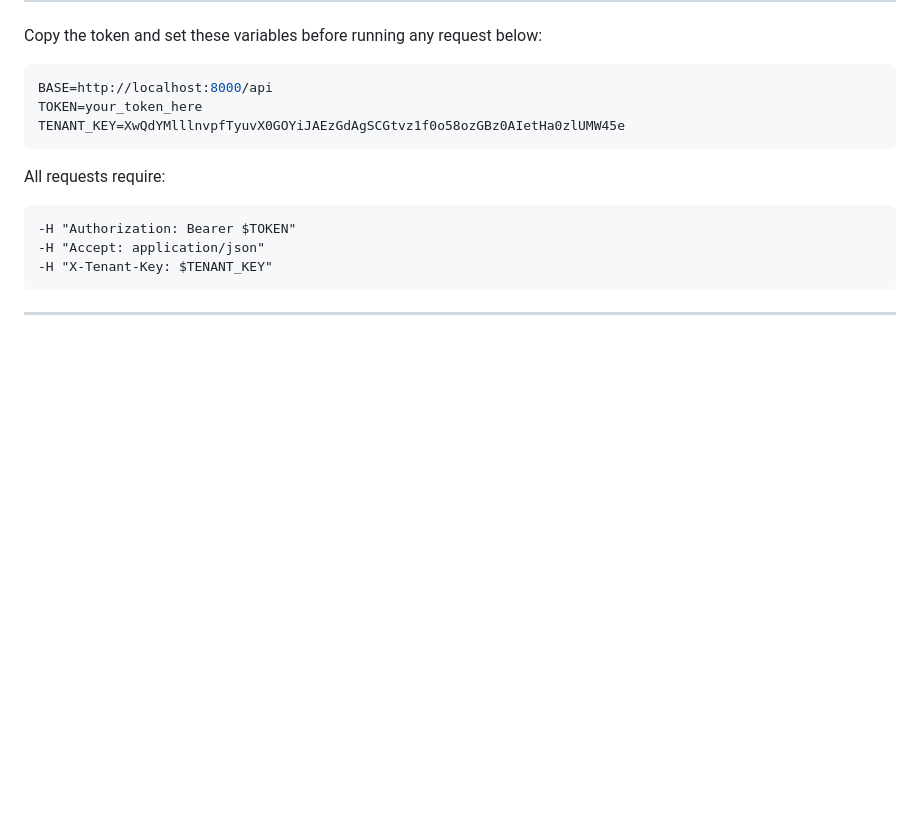
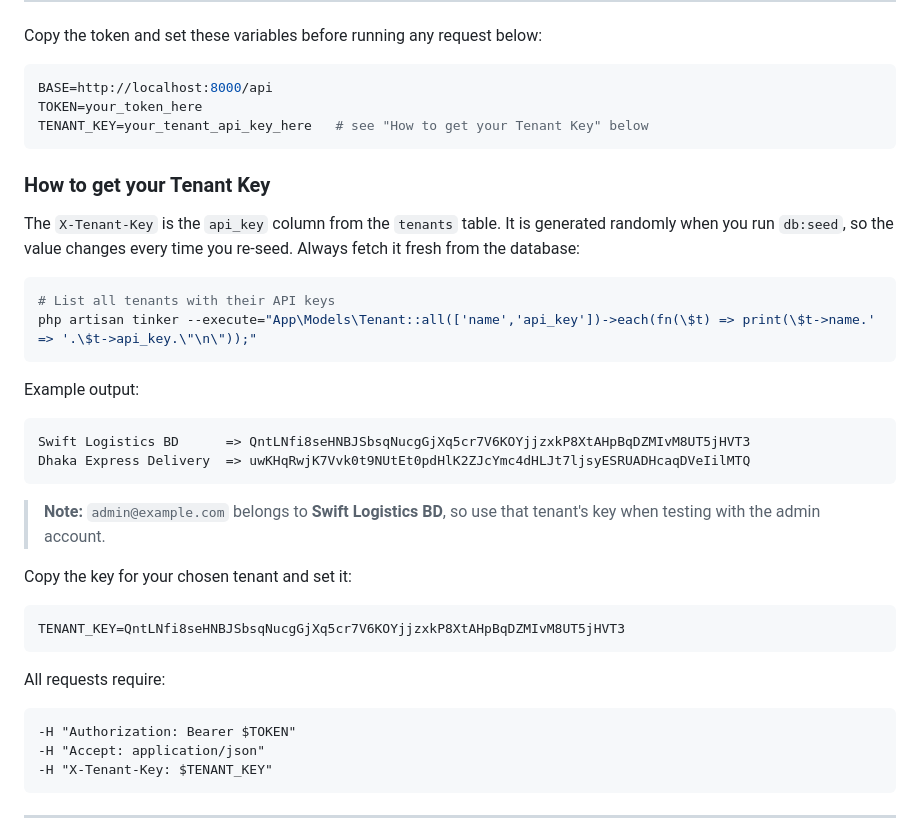
Before and after one commit to shakil10sk/bari_koi_assessment_shakil_hussain, a Markdown page: API_CURL_DOCS.md, the part around the change. Rendered like a GitHub page; blank space fills up the shorter version.

````diff
--- a/API_CURL_DOCS.md
+++ b/API_CURL_DOCS.md
@@ -40,7 +40,30 @@ Copy the token and set these variables before running any request below:
 ```bash
 BASE=http://localhost:8000/api
 TOKEN=your_token_here
-TENANT_KEY=XwQdYMlllnvpfTyuvX0GOYiJAEzGdAgSCGtvz1f0o58ozGBz0AIetHa0zlUMW45e
+TENANT_KEY=your_tenant_api_key_here   # see "How to get your Tenant Key" below
+```
+
+### How to get your Tenant Key
+
+The `X-Tenant-Key` is the `api_key` column from the `tenants` table. It is generated randomly when you run `db:seed`, so the value changes every time you re-seed. Always fetch it fresh from the database:
+
+```bash
+# List all tenants with their API keys
+php artisan tinker --execute="App\Models\Tenant::all(['name','api_key'])->each(fn(\$t) => print(\$t->name.' => '.\$t->api_key.\"\n\"));"
+```
+
+Example output:
+```
+Swift Logistics BD      => QntLNfi8seHNBJSbsqNucgGjXq5cr7V6KOYjjzxkP8XtAHpBqDZMIvM8UT5jHVT3
+Dhaka Express Delivery  => uwKHqRwjK7Vvk0t9NUtEt0pdHlK2ZJcYmc4dHLJt7ljsyESRUADHcaqDVeIilMTQ
+```
+
+> **Note:** `admin@example.com` belongs to **Swift Logistics BD**, so use that tenant's key when testing with the admin account.
+
+Copy the key for your chosen tenant and set it:
+
+```bash
+TENANT_KEY=QntLNfi8seHNBJSbsqNucgGjXq5cr7V6KOYjjzxkP8XtAHpBqDZMIvM8UT5jHVT3
 ```
 
 All requests require:
````
Also changed, not shown: README.md (+17 -1 lines).
